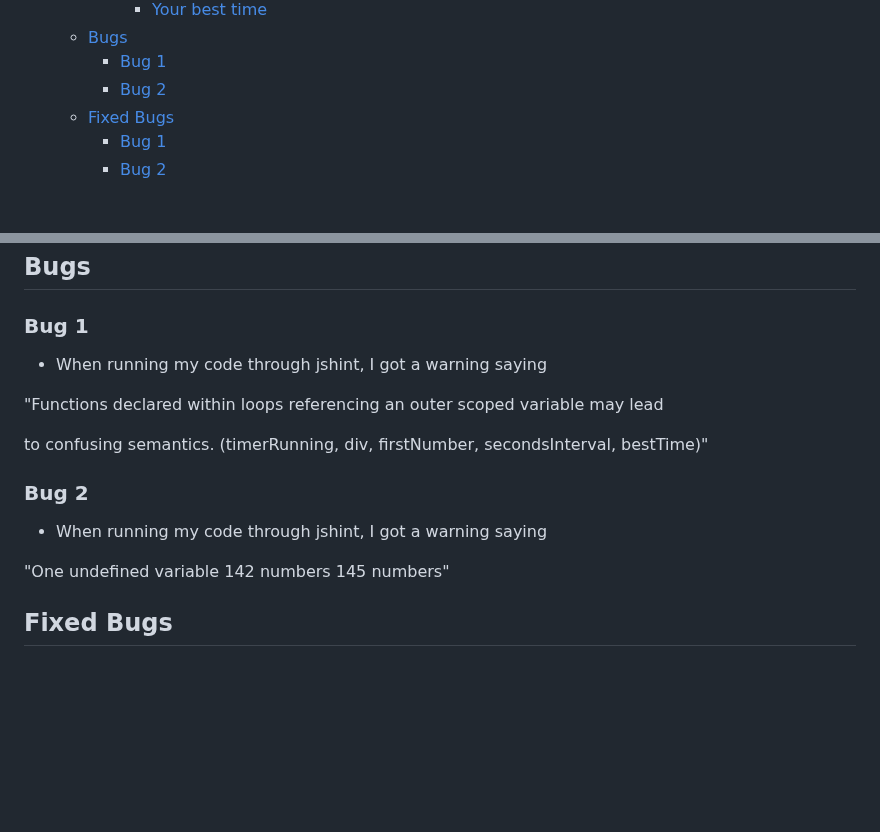
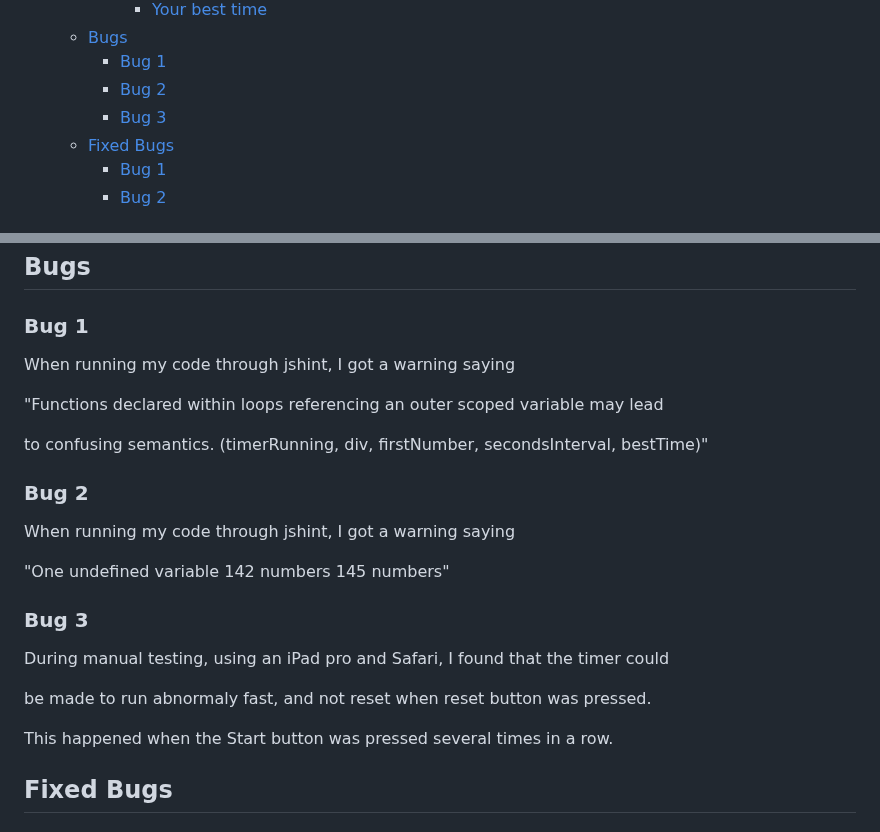
Before and after one commit to hogbergmarkus/click-numbers, a Markdown page: README.md, 2 parts joined by grey strips. Rendered like a GitHub page; blank space fills up the shorter version.

Commit message:
Add new bug to Bugs in README.md

```diff
--- a/README.md
+++ b/README.md
@@ -52,6 +52,7 @@ amount of addiction as you are trying to beat your best time.
   - [Bugs](#bugs)
     - [Bug 1](#bug-1)
     - [Bug 2](#bug-2)
+    - [Bug 3](#bug-3)
   - [Fixed Bugs](#fixed-bugs)
     - [Bug 1](#bug-1-1)
     - [Bug 2](#bug-2-1)
@@ -338,7 +339,7 @@ I tested the deployed webside in these web browsers:
 
 ### Bug 1
 
-- When running my code through jshint, I got a warning saying
+When running my code through jshint, I got a warning saying
 
 "Functions declared within loops referencing an outer scoped variable may lead
 
@@ -346,11 +347,19 @@ to confusing semantics. (timerRunning, div, firstNumber, secondsInterval, bestTi
 
 ### Bug 2
 
-- When running my code through jshint, I got a warning saying
+When running my code through jshint, I got a warning saying
 
 "One undefined variable
 142	numbers
 145	numbers"
+
+### Bug 3
+
+During manual testing, using an iPad pro and Safari, I found that the timer could
+
+be made to run abnormaly fast, and not reset when reset button was pressed.
+
+This happened when the Start button was pressed several times in a row.
 
 ## Fixed Bugs
 
```
